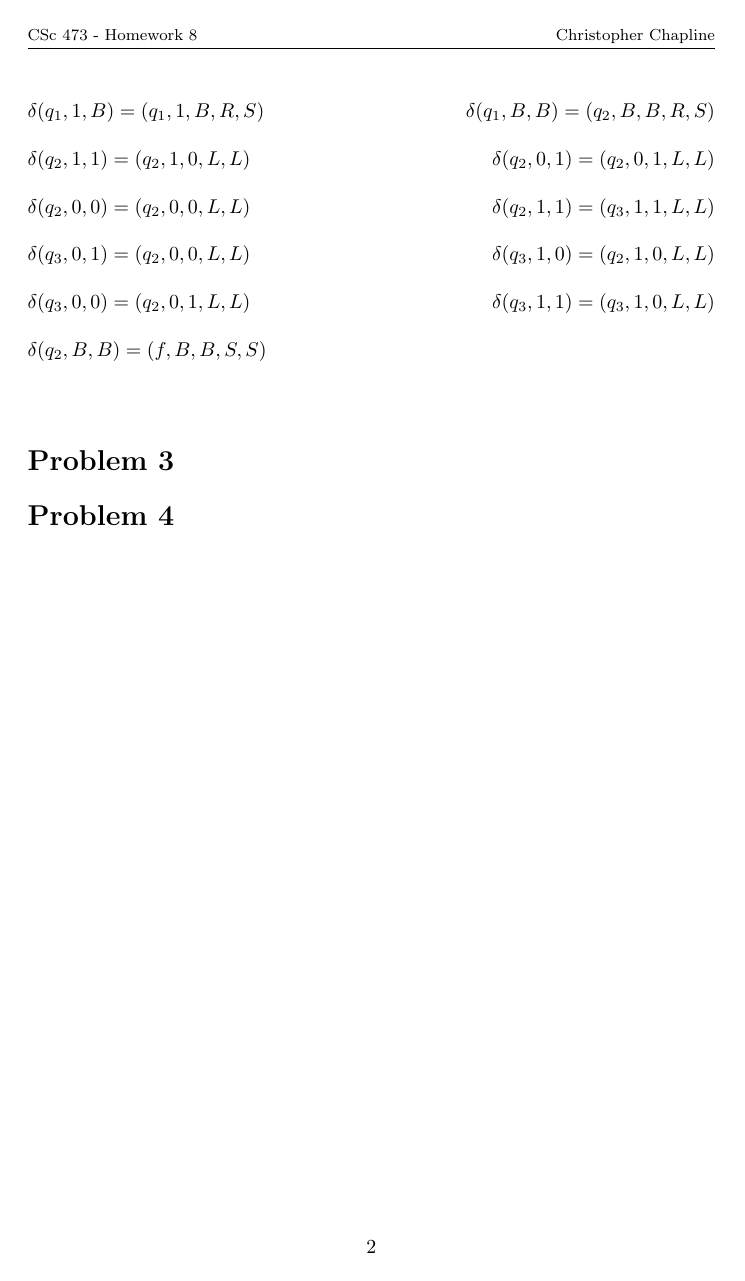
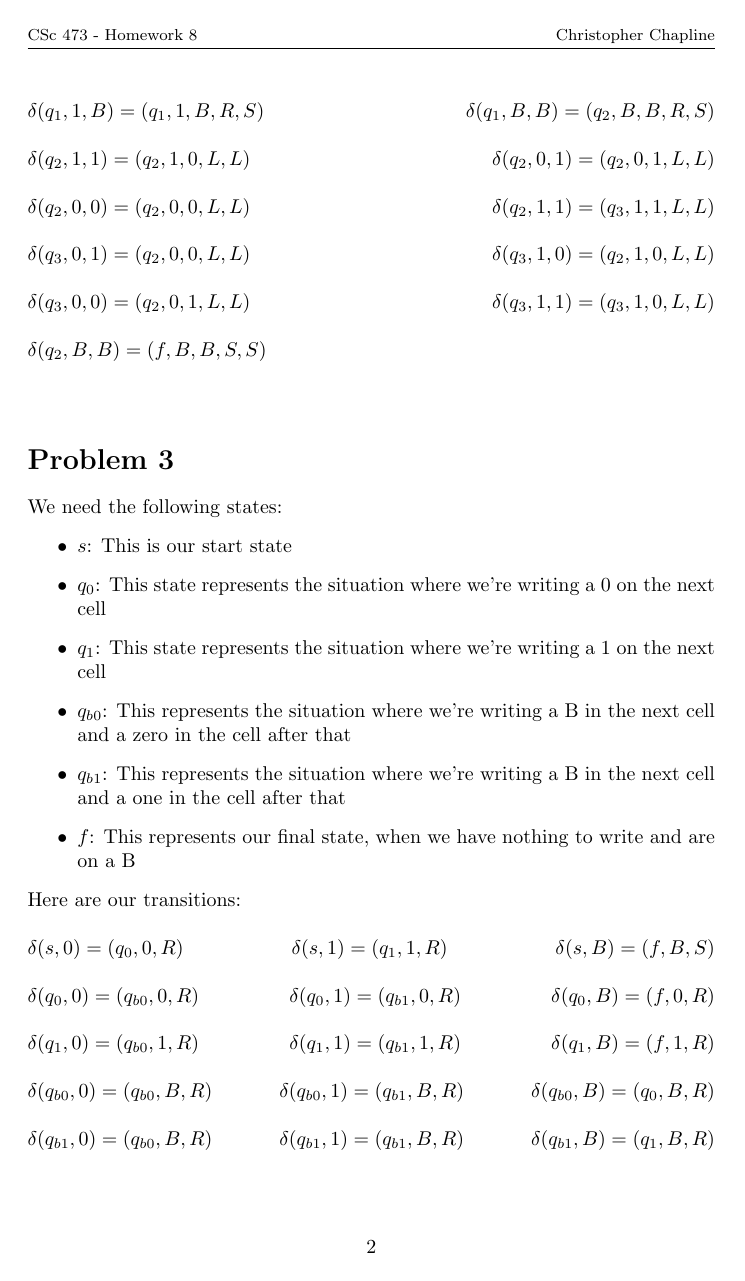
Before and after one commit to gizmo385/SchoolWork, a LaTeX problem sheet (ComputerScience/homework/473/Homework8/ChristopherChapline_Homework8.tex): page 2 of 2 before the commit and page 2 of 3 after it. Compiled offline with pdfLaTeX.

Commit message:
Finished problem 3 and 8 on 473 homework 8

```diff
--- a/ComputerScience/homework/473/Homework8/ChristopherChapline_Homework8.tex
+++ b/ComputerScience/homework/473/Homework8/ChristopherChapline_Homework8.tex
@@ -136,3 +136,66 @@ $\delta(q_2, B, B) = (f, B, B, S, S)$\\
 
 \section*{Problem 3}
 
+We need the following states:
+\begin{itemize}
+        \begin{item}
+            $s$: This is our start state
+        \end{item}
+
+        \begin{item}
+            $q_0$: This state represents the situation where we're writing a 0 on the next cell
+        \end{item}
+
+        \begin{item}
+            $q_1$: This state represents the situation where we're writing a 1 on the next cell
+        \end{item}
+
+        \begin{item}
+            $q_{b0}$: This represents the situation where we're writing a B in the next cell and a zero in the cell after that
+        \end{item}
+
+        \begin{item}
+            $q_{b1}$: This represents the situation where we're writing a B in the next cell and a one in the cell after that
+        \end{item}
+
+        \begin{item}
+            $f$: This represents our final state, when we have nothing to write and are on a B
+        \end{item}
+\end{itemize}\\
+\\
+Here are our transitions:\\
+\\
+% Transitions out of the start state
+$\delta(s, 0) = (q_0, 0, R)$
+\hfill
+$\delta(s, 1) = (q_1, 1, R)$
+\hfill
+$\delta(s, B) = (f, B, S)$\\
+\\
+% Transitions handling q0
+$\delta(q_0, 0) = (q_{b0}, 0, R)$
+\hfill
+$\delta(q_0, 1) = (q_{b1}, 0, R)$
+\hfill
+$\delta(q_0, B) = (f, 0, R)$\\
+\\
+%Transitions handling q1
+$\delta(q_1, 0) = (q_{b0}, 1, R)$
+\hfill
+$\delta(q_1, 1) = (q_{b1}, 1, R)$
+\hfill
+$\delta(q_1, B) = (f, 1, R)$\\
+\\
+% b0 transitions
+$\delta(q_{b0}, 0) = (q_{b0}, B, R)$
+\hfill
+$\delta(q_{b0}, 1) = (q_{b1}, B, R)$
+\hfill
+$\delta(q_{b0}, B) = (q_{0}, B, R)$\\
+\\
+% b1 transitions
+$\delta(q_{b1}, 0) = (q_{b0}, B, R)$
+\hfill
+$\delta(q_{b1}, 1) = (q_{b1}, B, R)$
+\hfill
+$\delta(q_{b1}, B) = (q_{1}, B, R)$\\
```
Also changed, not shown: ComputerScience/homework/473/Homework8/ChristopherChapline_Homework8.pdf, ComputerScience/homework/473/Homework8/ChristopherChapline_Homework8.tex (9 more changed lines).
